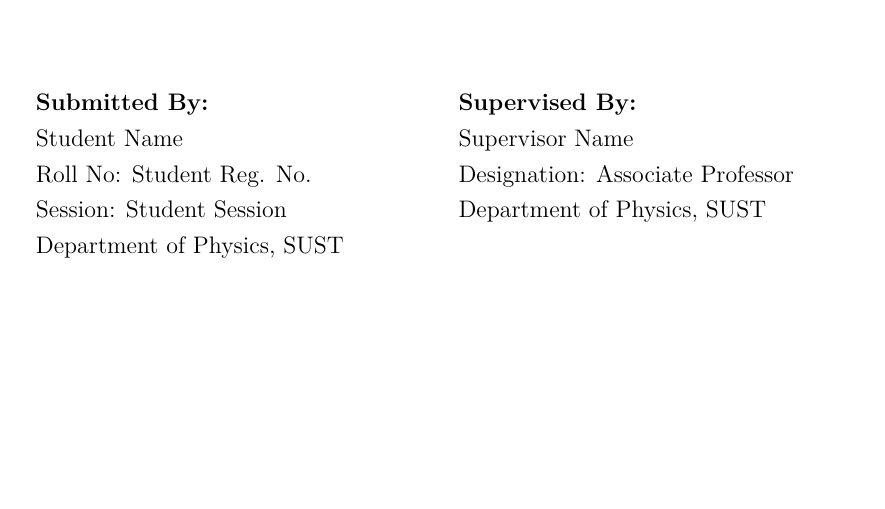
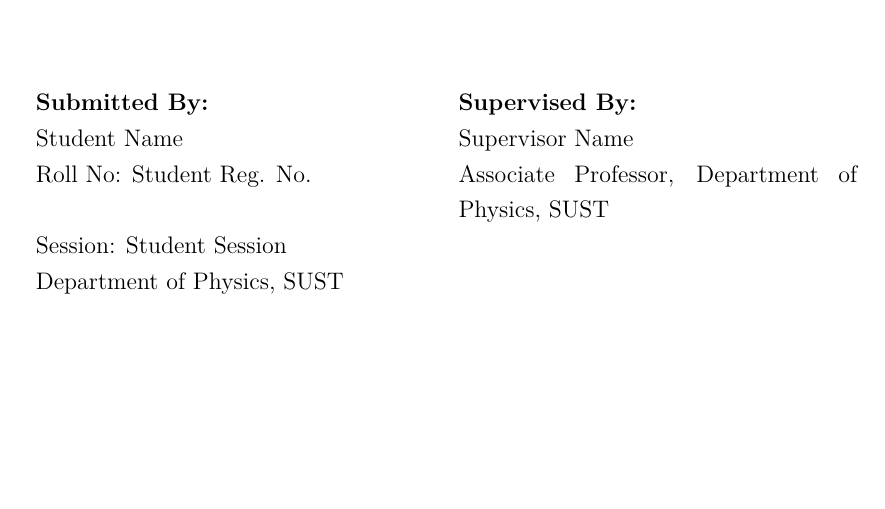
Before and after one commit to mjonyh/templates, a LaTeX thesis (bsc-project-template/main.tex, which reads bsc-project-template/frontmatter/titlepage.tex): part of page 1 of 21, cut so that both start at the same text. Compiled offline with pdfLaTeX.

Commit message:
BSc: replace hardcoded supervisor designation on titlepage with \printsupervisordesig

```diff
--- a/bsc-project-template/frontmatter/titlepage.tex
+++ b/bsc-project-template/frontmatter/titlepage.tex
@@ -36,8 +36,8 @@
             \begin{tabular}{p{0.48\textwidth} p{0.48\textwidth}}
                 {\bfseries Submitted By:} & {\bfseries Supervised By:} \\
                 \printauthor & \printsupervisor \\
-                Roll No: \printroll & Designation: Associate Professor \\
-                Session: \printsession & Department of Physics, SUST \\
+                Roll No: \printroll & \printsupervisordesig \\
+                Session: \printsession & \\
                 Department of Physics, SUST & \\
             \end{tabular}
         \end{table}
```
